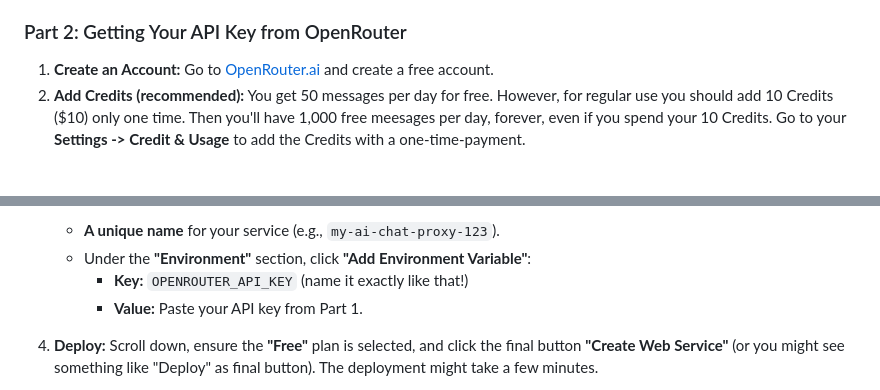
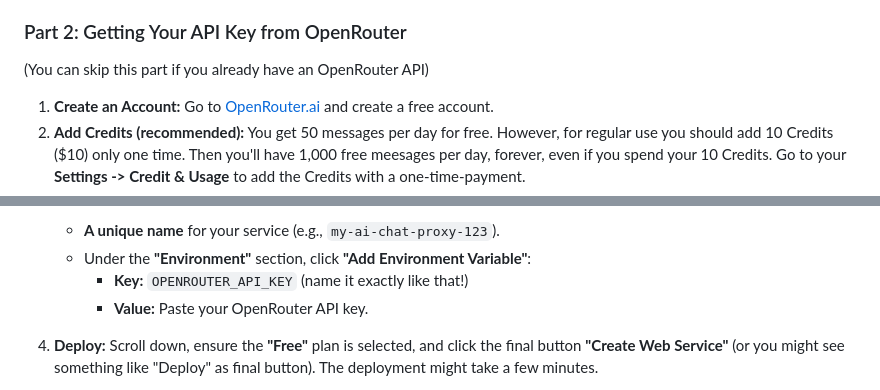
Before and after one commit to MyDeep455/casual-character-chat-app, a Markdown page: README.md, 2 parts joined by grey strips. GitHub-like rendering; blank space fills up the shorter version.

```diff
--- a/README.md
+++ b/README.md
@@ -272,7 +272,7 @@ First, you need to download the app files to your computer.
 3.  **Open the App:** Open the new folder and simply double-click the **`index.html`** file. The app will open in your default web browser and is ready for the quick setup below.
 
 ### Part 2: Getting Your API Key from OpenRouter
-
+(You can skip this part if you already have an OpenRouter API)
 1.  **Create an Account:** Go to [OpenRouter.ai](https://openrouter.ai) and create a free account.
 2.  **Add Credits (recommended):** You get 50 messages per day for free. However, for regular use you should add 10 Credits ($10) only one time. Then you'll have 1,000 free meesages per day, forever, even if you spend your 10 Credits. Go to your **Settings -> Credit & Usage** to add the Credits with a one-time-payment.
 3.  **Create a New Key:** Go to your **Keys** page, click "Create Key," and give it a name.
@@ -292,7 +292,7 @@ Your API key must be kept secret. This one-click process sets up a secure "messe
     * **A unique name** for your service (e.g., `my-ai-chat-proxy-123`).
     * Under the **"Environment"** section, click **"Add Environment Variable"**:
         * **Key:** `OPENROUTER_API_KEY` (name it exactly like that!)
-        * **Value:** Paste your API key from Part 1.
+        * **Value:** Paste your OpenRouter API key.
 
 4.  **Deploy:** Scroll down, ensure the **"Free"** plan is selected, and click the final button **"Create Web Service"** (or you might see something like "Deploy" as final button). The deployment might take a few minutes.
 
```
